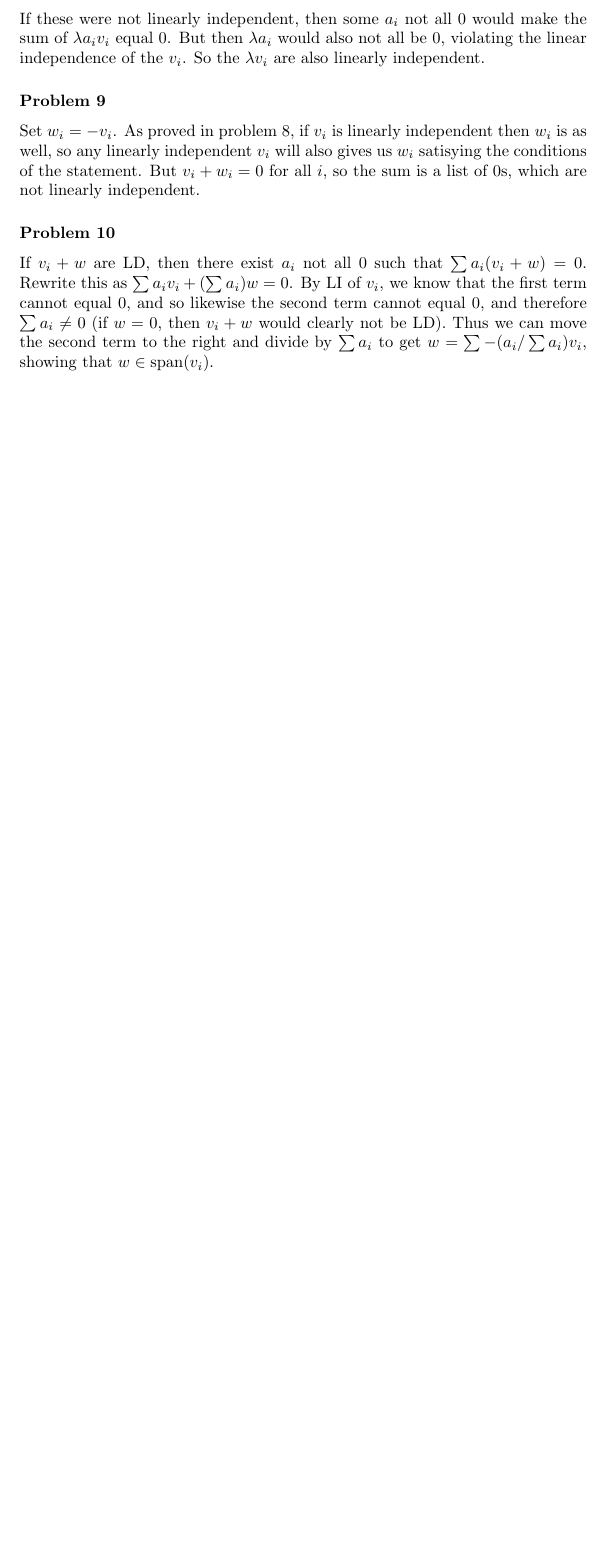
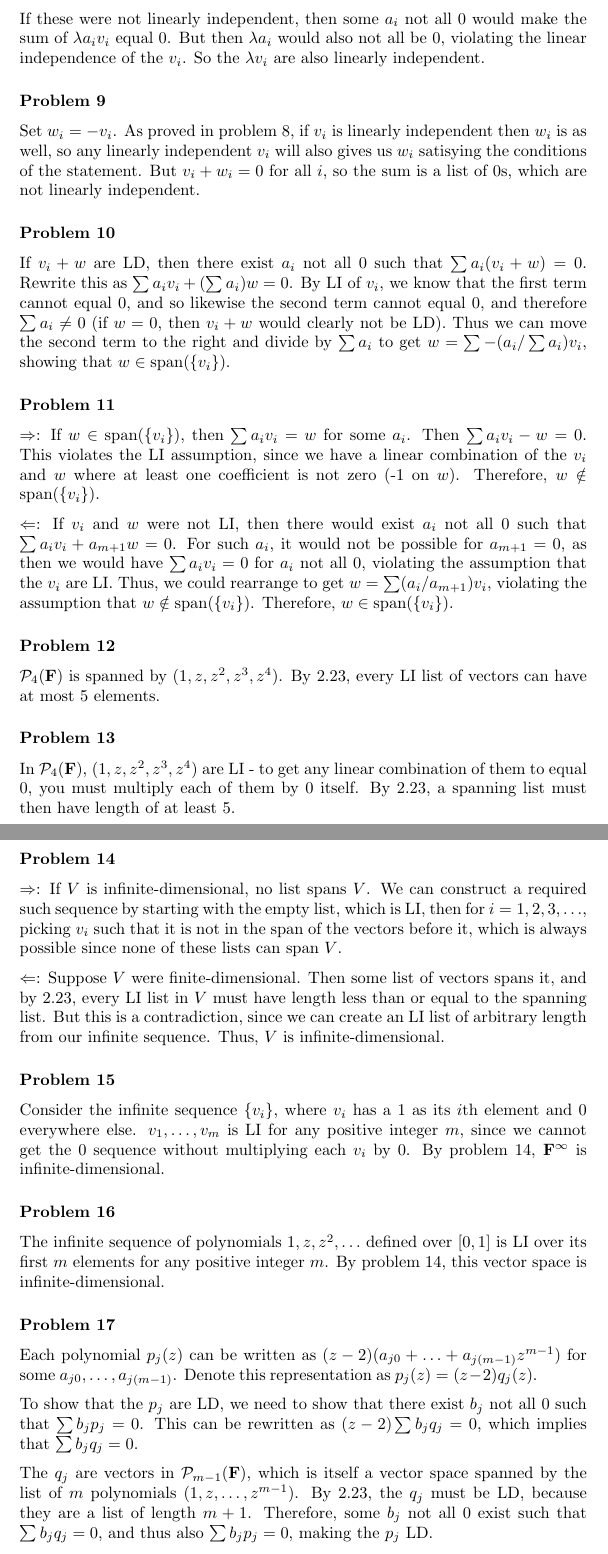
Before and after one commit to andrewblim/math-homework, a LaTeX document (axler/ch2.tex): part of page 3 of 3 before the commit and two parts of pages 3 and 4 of 4 after it, the two joined at a grey line, cut so that both start at the same text, the shorter picture padded with empty space. Compiled offline with pdfLaTeX.

Commit message:
Axler rest of chapter 2.A

```diff
--- a/axler/ch2.tex
+++ b/axler/ch2.tex
@@ -140,6 +140,74 @@ know that the first term cannot equal 0, and so likewise the second term cannot
 equal 0, and therefore $\sum a_i \neq 0$ (if $w = 0$, then $v_i + w$ would
 clearly not be LD). Thus we can move the second term to the right and divide by
 $\sum a_i$ to get $w = \sum -(a_i / \sum a_i) v_i$, showing that $w \in
-\text{span}(v_i)$.
+\text{span}(\{v_i\})$.
+
+\problem{11}
+
+$\Rightarrow$: If $w \in \text{span}(\{v_i\})$, then $\sum a_iv_i = w$ for some
+$a_i$. Then $\sum a_iv_i - w = 0$. This violates the LI assumption, since we
+have a linear combination of the $v_i$ and $w$ where at least one coefficient is
+not zero (-1 on $w$). Therefore, $w \notin \text{span}(\{v_i\})$.
+
+$\Leftarrow$: If $v_i$ and $w$ were not LI, then there would exist $a_i$ not all
+0 such that $\sum a_iv_i + a_{m+1}w = 0$. For such $a_i$, it would not be
+possible for $a_{m+1} = 0$, as then we would have $\sum a_iv_i = 0$ for $a_i$
+not all 0, violating the assumption that the $v_i$ are LI. Thus, we could
+rearrange to get $w = \sum (a_i/a_{m+1})v_i$, violating the assumption that $w
+\notin \text{span}(\{v_i\})$. Therefore, $w \in \text{span}(\{v_i\})$.
+
+\problem{12}
+
+$\mathcal{P}_4(\field)$ is spanned by $(1, z, z^2, z^3, z^4)$. By 2.23, every LI
+list of vectors can have at most 5 elements.
+
+\problem{13}
+
+In $\mathcal{P}_4(\field)$, $(1, z, z^2, z^3, z^4)$ are LI - to get any linear
+combination of them to equal 0, you must multiply each of them by 0 itself.
+By 2.23, a spanning list must then have length of at least 5.
+
+\problem{14}
+
+$\Rightarrow$: If $V$ is infinite-dimensional, no list spans $V$. We can
+construct a required such sequence by starting with the empty list, which is LI,
+then for $i = 1, 2, 3, \ldots$, picking $v_i$ such that it is not in the span of
+the vectors before it, which is always possible since none of these lists can
+span $V$.
+
+$\Leftarrow$: Suppose $V$ were finite-dimensional. Then some list of vectors
+spans it, and by 2.23, every LI list in $V$ must have length less than or equal
+to the spanning list. But this is a contradiction, since we can create an LI
+list of arbitrary length from our infinite sequence. Thus, $V$ is
+infinite-dimensional.
+
+\problem{15}
+
+Consider the infinite sequence $\{v_i\}$, where $v_i$ has a 1 as its $i$th
+element and 0 everywhere else. $v_1, \ldots, v_m$ is LI for any positive integer
+$m$, since we cannot get the 0 sequence without multiplying each $v_i$ by 0. By
+problem 14, $\field^\infty$ is infinite-dimensional.
+
+\problem{16}
+
+The infinite sequence of polynomials $1, z, z^2, \ldots$ defined over $[0, 1]$
+is LI over its first $m$ elements for any positive integer $m$. By problem 14,
+this vector space is infinite-dimensional.
+
+\problem{17}
+
+Each polynomial $p_j(z)$ can be written as $(z-2)(a_{j0} + \ldots +
+a_{j(m-1)}z^{m-1})$ for some $a_{j0}, \ldots, a_{j(m-1)}$. Denote this
+representation as $p_j(z) = (z-2)q_j(z)$.
+
+To show that the $p_j$ are LD, we need to show that there exist $b_j$ not all 0
+such that $\sum b_jp_j = 0$. This can be rewritten as $(z-2) \sum b_jq_j = 0$,
+which implies that $\sum b_jq_j = 0$.
+
+The $q_j$ are vectors in $\mathcal{P}_{m-1}(\field)$, which is itself a vector
+space spanned by the list of $m$ polynomials $(1, z, \ldots, z^{m-1})$. By 2.23,
+the $q_j$ must be LD, because they are a list of length $m+1$. Therefore, some
+$b_j$ not all 0 exist such that $\sum b_jq_j = 0$, and thus also $\sum b_jp_j =
+0$, making the $p_j$ LD.
 
 \end{document}
```
